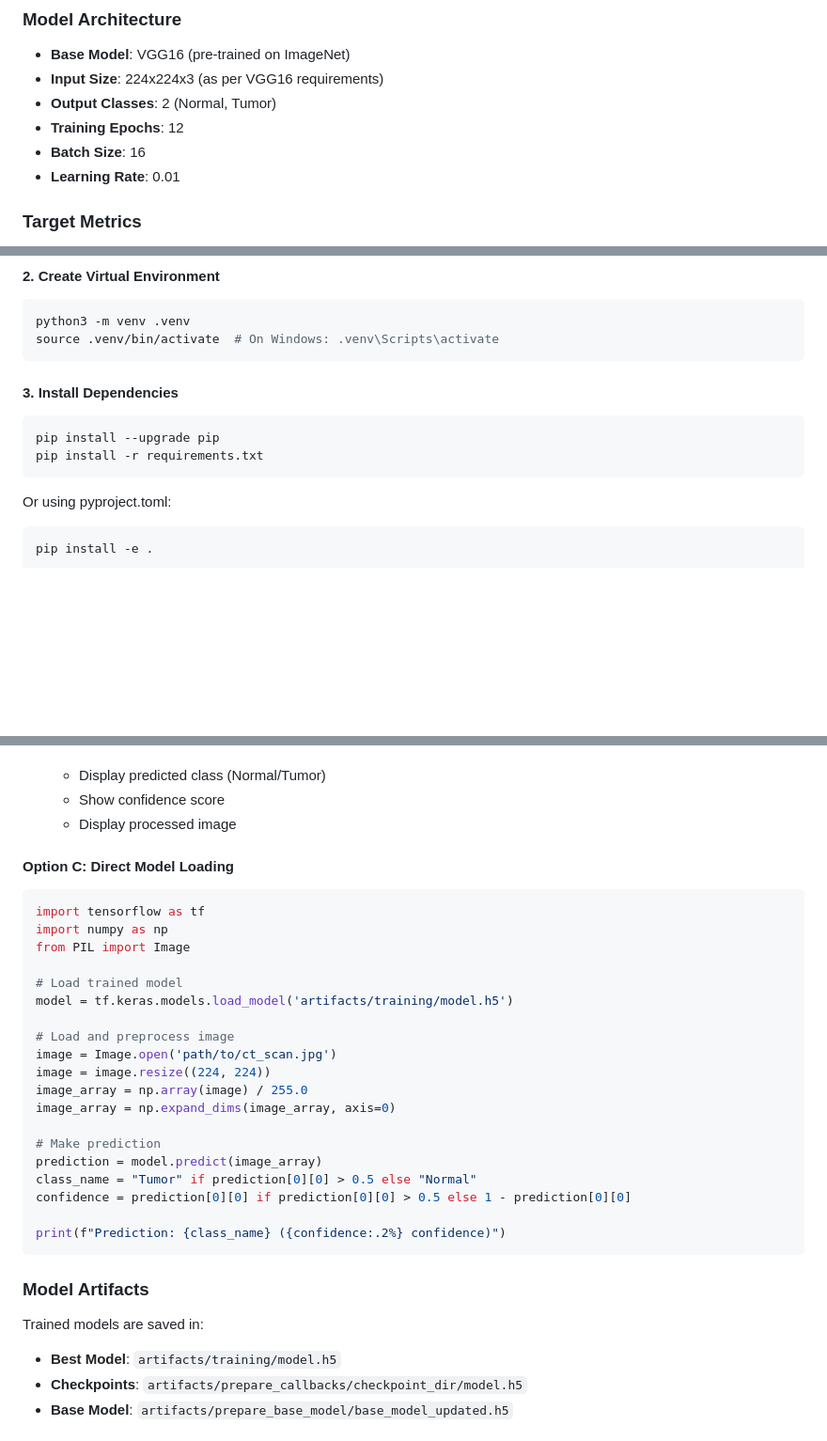
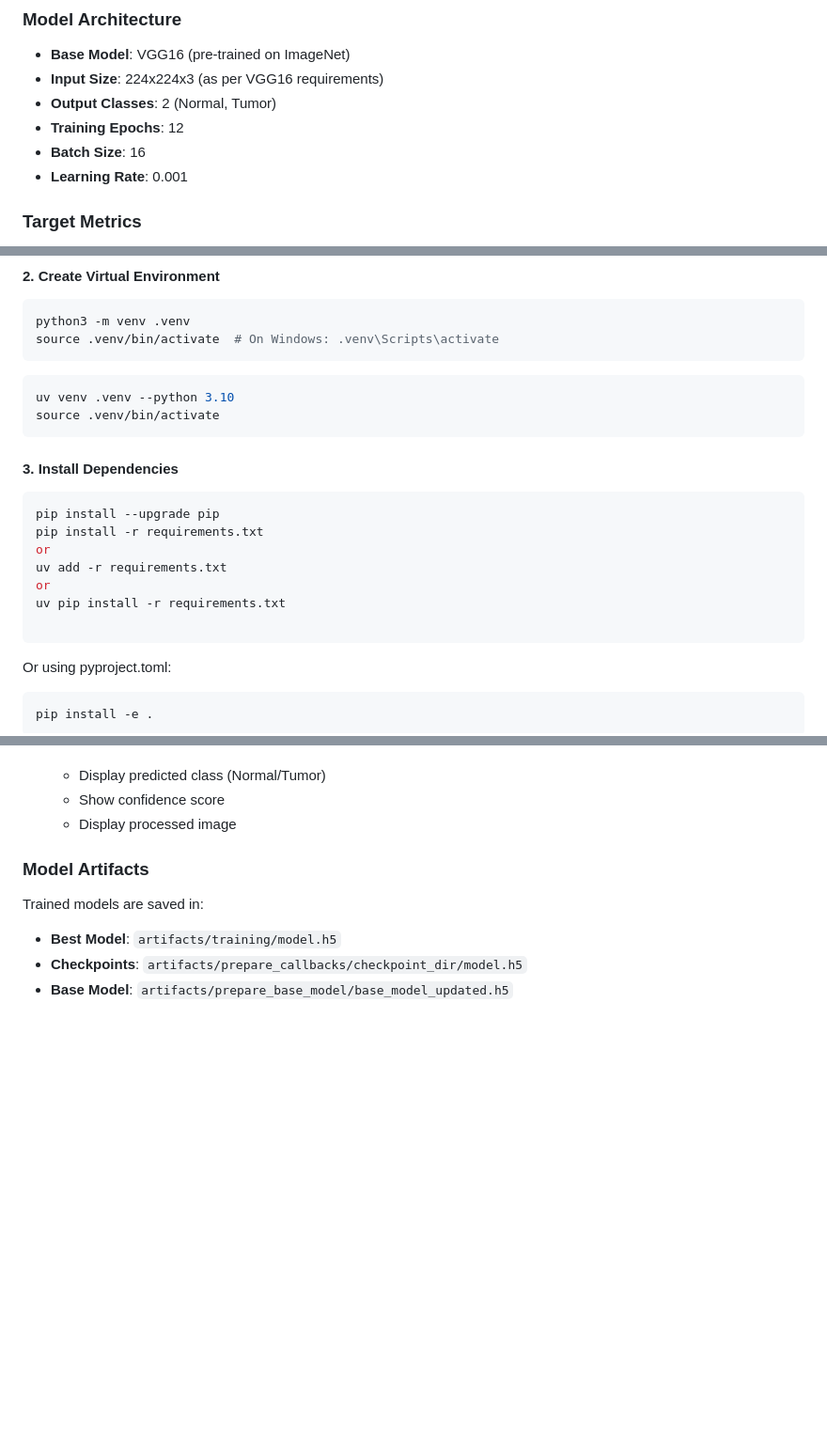
Before and after one commit to captainKLSH/KidneyTumorCNNclassifier, a Markdown page: README.md, 3 parts joined by grey strips. Shown: that part at 94% size. GitHub-like rendering; blank space fills up the shorter version.

````diff
--- a/README.md
+++ b/README.md
@@ -34,7 +38,7 @@ This project implements an end-to-end machine learning pipeline for kidney tumor
 - **Output Classes**: 2 (Normal, Tumor)
 - **Training Epochs**: 12
 - **Batch Size**: 16
-- **Learning Rate**: 0.01
+- **Learning Rate**: 0.001
 
 ### Target Metrics
 
@@ -181,11 +185,21 @@ python3 -m venv .venv
 source .venv/bin/activate  # On Windows: .venv\Scripts\activate
 ```
 
+```bash
+uv venv .venv --python 3.10
+source .venv/bin/activate
+```
+
 #### 3. Install Dependencies
 
 ```bash
 pip install --upgrade pip
 pip install -r requirements.txt
+or
+uv add -r requirements.txt
+or
+uv pip install -r requirements.txt
+
 ```
 
 Or using pyproject.toml:
@@ -357,29 +373,6 @@ flask run
    - Show confidence score
    - Display processed image
 
-#### Option C: Direct Model Loading
-
-```python
-import tensorflow as tf
-import numpy as np
-from PIL import Image
-
-# Load trained model
-model = tf.keras.models.load_model('artifacts/training/model.h5')
-
-# Load and preprocess image
-image = Image.open('path/to/ct_scan.jpg')
-image = image.resize((224, 224))
-image_array = np.array(image) / 255.0
-image_array = np.expand_dims(image_array, axis=0)
-
-# Make prediction
-prediction = model.predict(image_array)
-class_name = "Tumor" if prediction[0][0] > 0.5 else "Normal"
-confidence = prediction[0][0] if prediction[0][0] > 0.5 else 1 - prediction[0][0]
-
-print(f"Prediction: {class_name} ({confidence:.2%} confidence)")
-```
 
 ### Model Artifacts
 
````
Also changed, not shown: other parts of README.md (+84 -2 lines), def.png (added), eva.png (added), inputImage.jpg (added), nor.png (added), tra.png (added), 7 other files.
